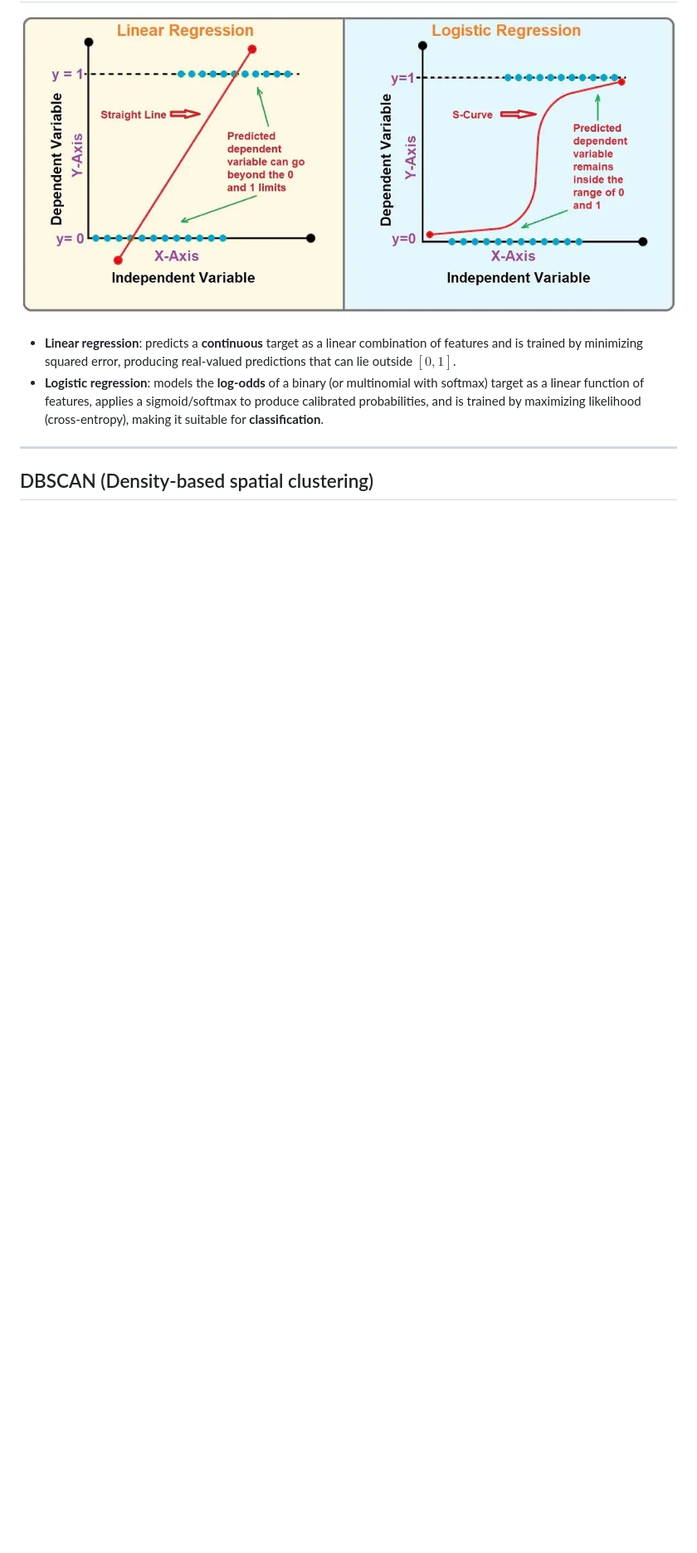
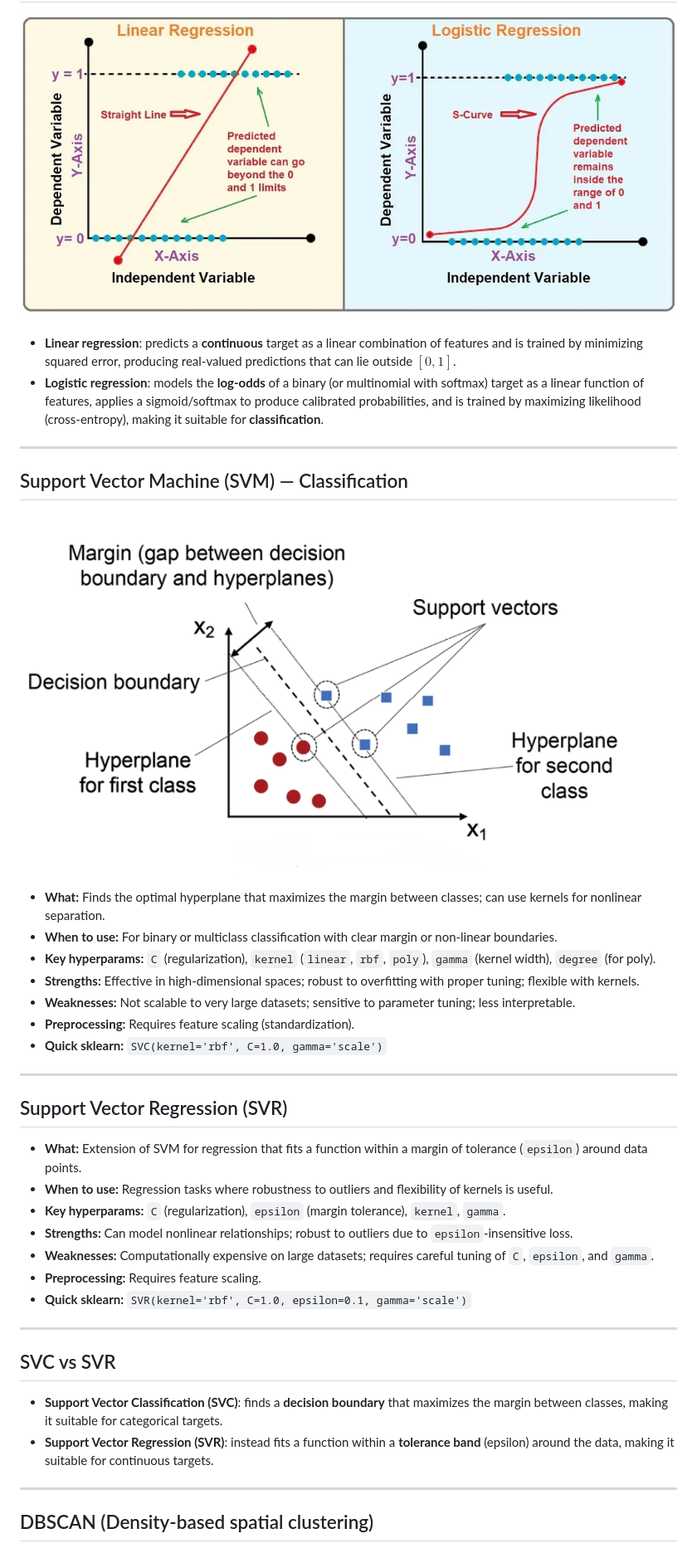
Before and after one commit to youssef-omarrr/Machine-and-deep-learning, a Markdown page: ITI - Machine Learning Course/README.md, the part around the change printed below. Shown: that part at 83% size. Drawn GitHub-style; pictures changed too: ITI - Machine Learning Course/imgs/image_4.png (added); blank space fills up the shorter version.

Commit message:
added SVM

```diff
--- a/ITI - Machine Learning Course/README.md
+++ b/ITI - Machine Learning Course/README.md
@@ -229,6 +235,38 @@ Unsupervised learning finds structure in unlabeled data. Topics covered:
 
 ---
 
+## Support Vector Machine (SVM) — Classification
+
+![alt text](imgs/image_4.png)
+
+* **What:** Finds the optimal hyperplane that maximizes the margin between classes; can use kernels for nonlinear separation.
+* **When to use:** For binary or multiclass classification with clear margin or non-linear boundaries.
+* **Key hyperparams:** `C` (regularization), `kernel` (`linear`, `rbf`, `poly`), `gamma` (kernel width), `degree` (for poly).
+* **Strengths:** Effective in high-dimensional spaces; robust to overfitting with proper tuning; flexible with kernels.
+* **Weaknesses:** Not scalable to very large datasets; sensitive to parameter tuning; less interpretable.
+* **Preprocessing:** Requires feature scaling (standardization).
+* **Quick sklearn:** `SVC(kernel='rbf', C=1.0, gamma='scale')`
+
+---
+
+## Support Vector Regression (SVR)
+
+* **What:** Extension of SVM for regression that fits a function within a margin of tolerance (`epsilon`) around data points.
+* **When to use:** Regression tasks where robustness to outliers and flexibility of kernels is useful.
+* **Key hyperparams:** `C` (regularization), `epsilon` (margin tolerance), `kernel`, `gamma`.
+* **Strengths:** Can model nonlinear relationships; robust to outliers due to `epsilon`-insensitive loss.
+* **Weaknesses:** Computationally expensive on large datasets; requires careful tuning of `C`, `epsilon`, and `gamma`.
+* **Preprocessing:** Requires feature scaling.
+* **Quick sklearn:** `SVR(kernel='rbf', C=1.0, epsilon=0.1, gamma='scale')`
+
+---
+
+## SVC vs SVR
+- **Support Vector Classification (SVC)**: finds a **decision boundary** that maximizes the margin between classes, making it suitable for categorical targets.
+- **Support Vector Regression (SVR)**: instead fits a function within a **tolerance band** (epsilon) around the data, making it suitable for continuous targets.
+
+---
+
 ## DBSCAN (Density-based spatial clustering)
 
 ![alt text](imgs/image_2.png)
```
Also changed, not shown: other parts of ITI - Machine Learning Course/README.md (+10 -2 lines), ITI - Machine Learning Course/imgs/image_11.png (added), ITI - Machine Learning Course/imgs/image_12.png (added), 2 other files.
